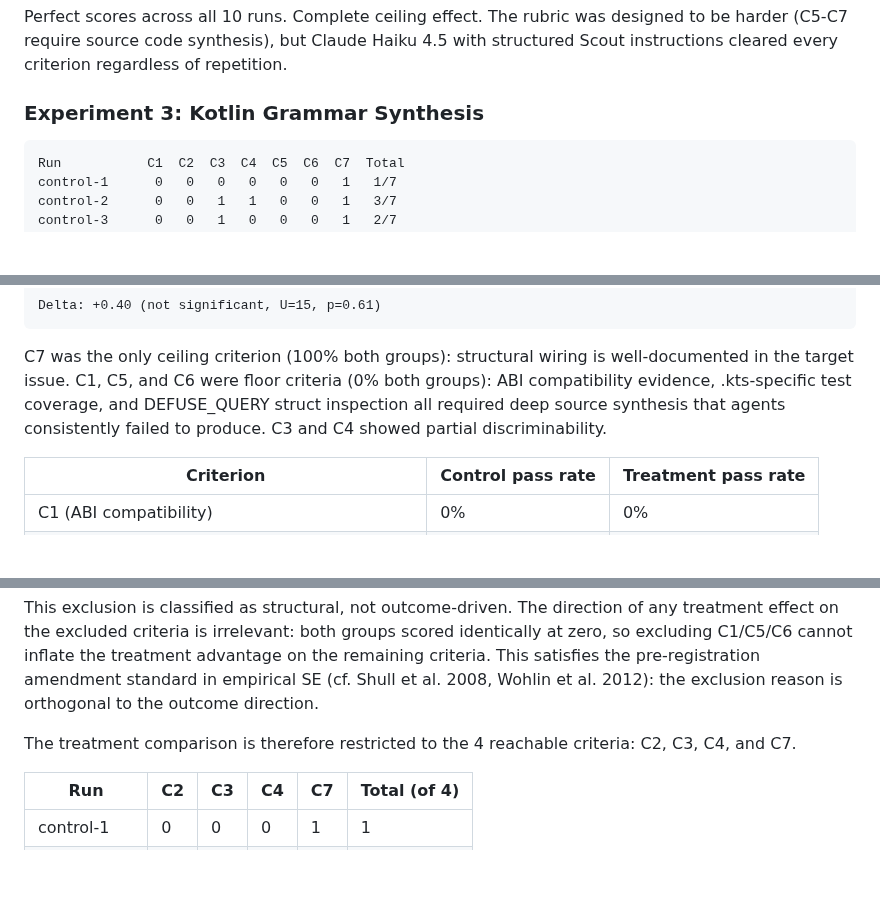
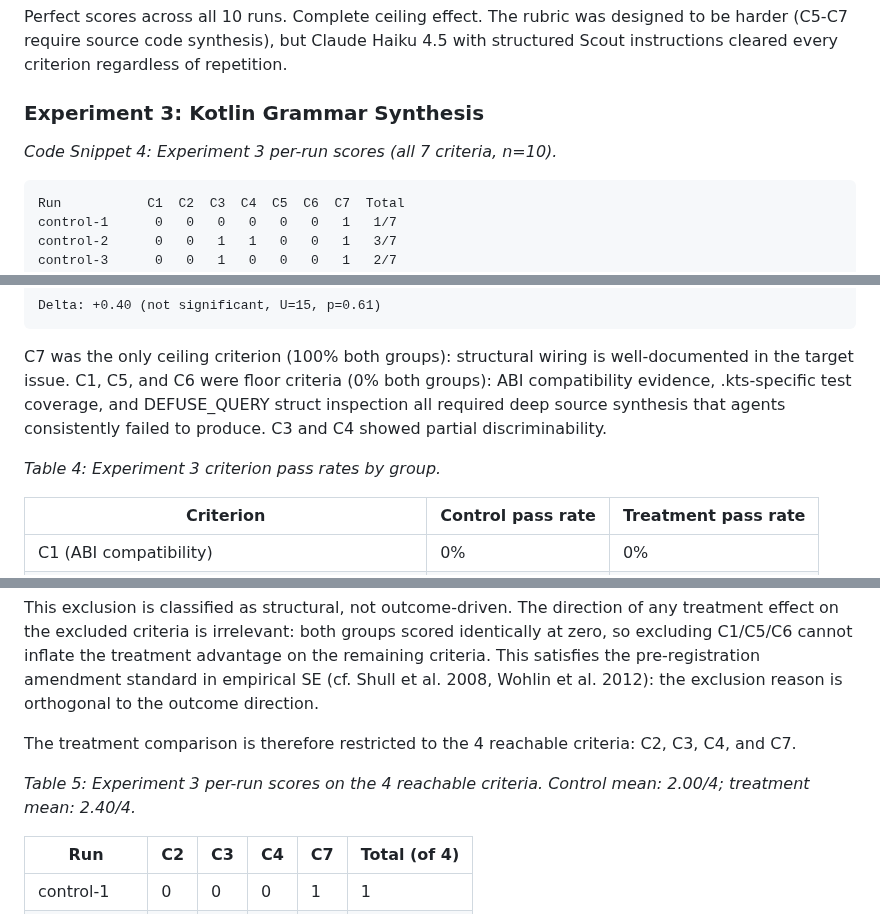
Before and after one commit to clouatre-labs/prompt-repetition-experiments, a Markdown page: README.md, 3 parts joined by grey strips. Drawn GitHub-style; blank space fills up the shorter version.

````diff
--- a/README.md
+++ b/README.md
@@ -138,6 +150,8 @@ Mann-Whitney U = 12.5, p = 1.0 (degenerate: all scores identical), r = 0.00 (no
 Perfect scores across all 10 runs. Complete ceiling effect. The rubric was designed to be harder (C5-C7 require source code synthesis), but Claude Haiku 4.5 with structured Scout instructions cleared every criterion regardless of repetition.
 
 ### Experiment 3: Kotlin Grammar Synthesis
+
+*Code Snippet 4: Experiment 3 per-run scores (all 7 criteria, n=10).*
 
 ```text
 Run           C1  C2  C3  C4  C5  C6  C7  Total
@@ -160,6 +174,8 @@ Delta: +0.40 (not significant, U=15, p=0.61)
 
 C7 was the only ceiling criterion (100% both groups): structural wiring is well-documented in the target issue. C1, C5, and C6 were floor criteria (0% both groups): ABI compatibility evidence, .kts-specific test coverage, and DEFUSE_QUERY struct inspection all required deep source synthesis that agents consistently failed to produce. C3 and C4 showed partial discriminability.
 
+*Table 4: Experiment 3 criterion pass rates by group.*
+
 | Criterion | Control pass rate | Treatment pass rate |
 |---|---|---|
 | C1 (ABI compatibility) | 0% | 0% |
@@ -178,6 +194,8 @@ This exclusion is classified as structural, not outcome-driven. The direction of
 
 The treatment comparison is therefore restricted to the 4 reachable criteria: C2, C3, C4, and C7.
 
+*Table 5: Experiment 3 per-run scores on the 4 reachable criteria. Control mean: 2.00/4; treatment mean: 2.40/4.*
+
 | Run | C2 | C3 | C4 | C7 | Total (of 4) |
 |---|---|---|---|---|---|
 | control-1 | 0 | 0 | 0 | 1 | 1 |
````
Also changed, not shown: other parts of README.md (+20 -2 lines).
